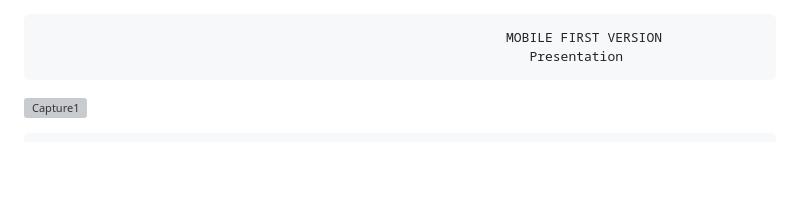
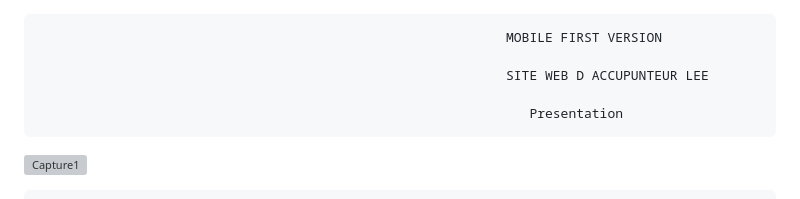
Before and after one commit to TheJade11/DesignUXportfolio, a Markdown page: README.md, the part around one of its changes. Drawn GitHub-style; blank space fills up the shorter version; grey boxes are pictures that could not be loaded.

```diff
--- a/README.md
+++ b/README.md
@@ -1,4 +1,7 @@
                                                                 MOBILE FIRST VERSION
+
+                                                                SITE WEB D ACCUPUNTEUR LEE
+
                                                                    Presentation
 ![Capture1](https://user-images.githubusercontent.com/99449649/174932371-03f7a382-6fb9-4a38-8a5b-747a59e3e70c.JPG)
 
```
Also changed, not shown: other parts of README.md (+13 -0 lines).
